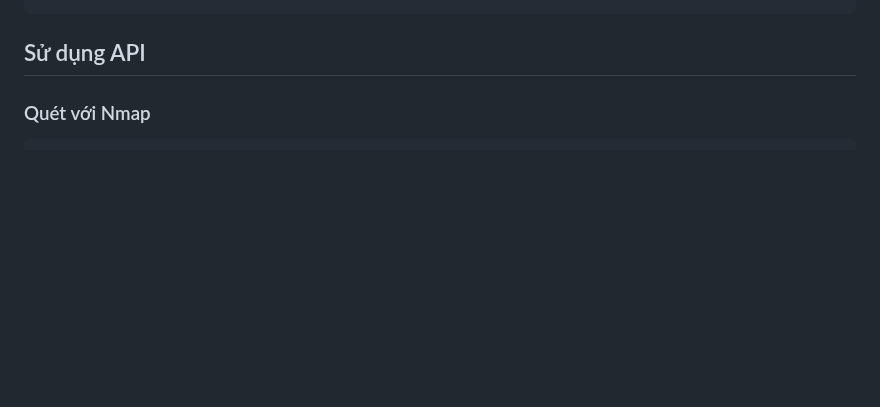
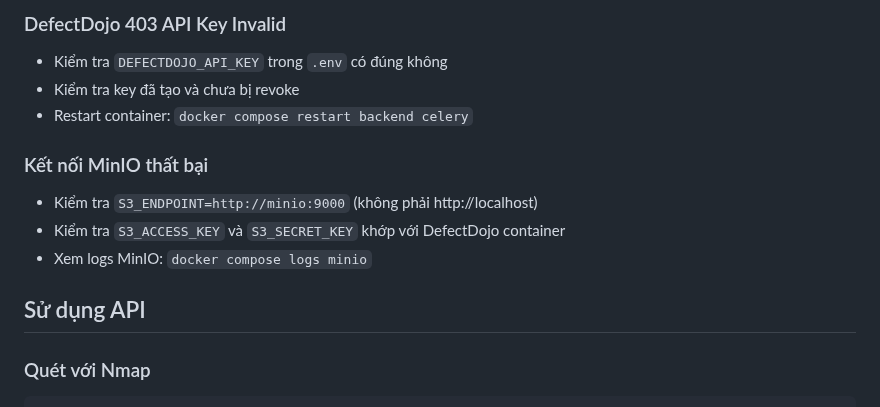
Before and after one commit to nguyenbtkma/ptaas, a Markdown page: README.md, the part around one of its changes. GitHub-like rendering; blank space fills up the shorter version.

```diff
--- a/README.md
+++ b/README.md
@@ -99,3 +218,12 @@ docker-compose restart backend celery
+### DefectDojo 403 API Key Invalid
+- Kiểm tra `DEFECTDOJO_API_KEY` trong `.env` có đúng không
+- Kiểm tra key đã tạo và chưa bị revoke
+- Restart container: `docker compose restart backend celery`
+
+### Kết nối MinIO thất bại
+- Kiểm tra `S3_ENDPOINT=http://minio:9000` (không phải http://localhost)
+- Kiểm tra `S3_ACCESS_KEY` và `S3_SECRET_KEY` khớp với DefectDojo container
+- Xem logs MinIO: `docker compose logs minio`
 
 ## Sử dụng API
 
```
Also changed, not shown: other parts of README.md (+138 -19 lines).
